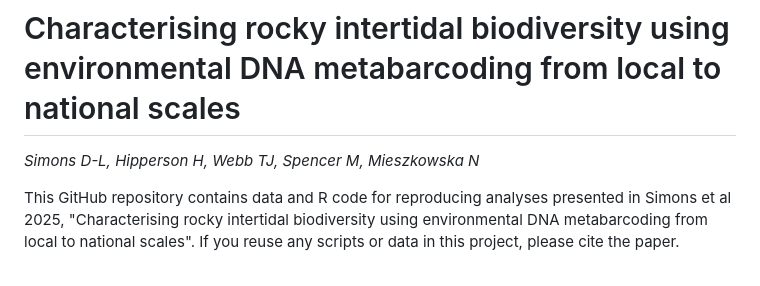
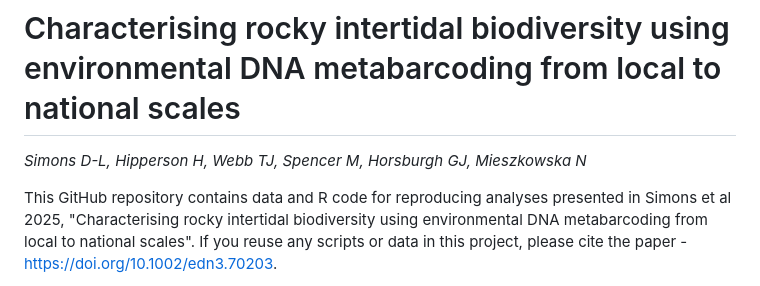
Before and after one commit to dinaleighsimons/intertidal-eDNA-spatial-analyses, a Markdown page: README.md, the part around the change printed below. Drawn GitHub-style.

```diff
--- a/README.md
+++ b/README.md
@@ -1,6 +1,6 @@
 # Characterising rocky intertidal biodiversity using environmental DNA metabarcoding from local to national scales
 
-*Simons D-L, Hipperson H, Webb TJ, Spencer M, Mieszkowska N*
+*Simons D-L, Hipperson H, Webb TJ, Spencer M, Horsburgh GJ, Mieszkowska N*
 
-This GitHub repository contains data and R code for reproducing analyses presented in Simons et al 2025, "Characterising rocky intertidal biodiversity using environmental DNA metabarcoding from local to national scales". If you reuse any scripts or data in this project, please cite the paper.
+This GitHub repository contains data and R code for reproducing analyses presented in Simons et al 2025, "Characterising rocky intertidal biodiversity using environmental DNA metabarcoding from local to national scales". If you reuse any scripts or data in this project, please cite the paper -  https://doi.org/10.1002/edn3.70203.
 
```
Also changed, not shown: other parts of README.md (+1 -1 lines).
